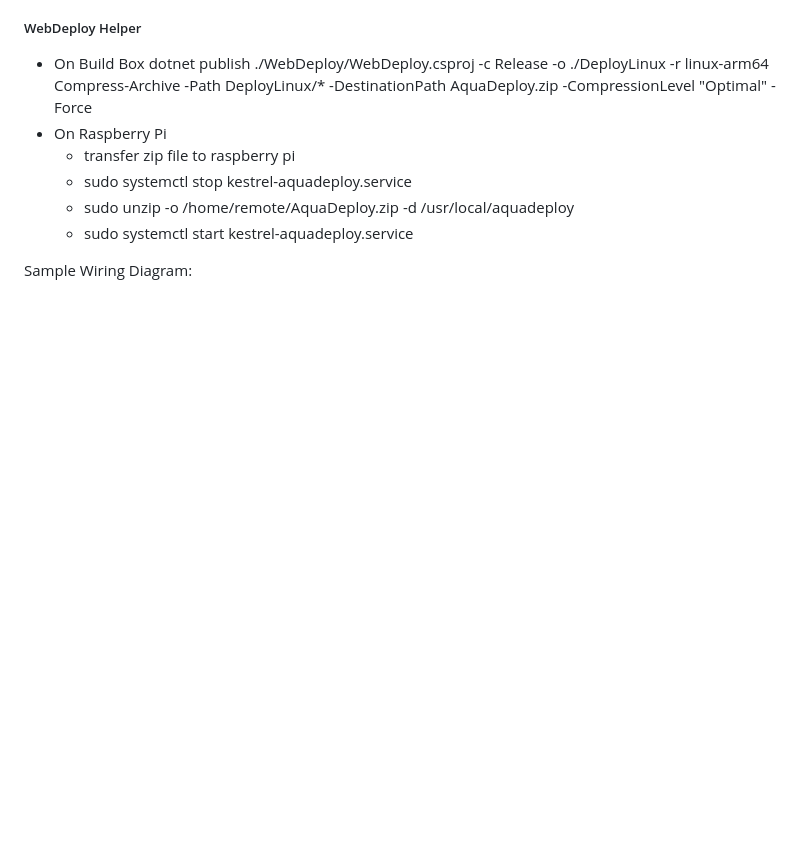
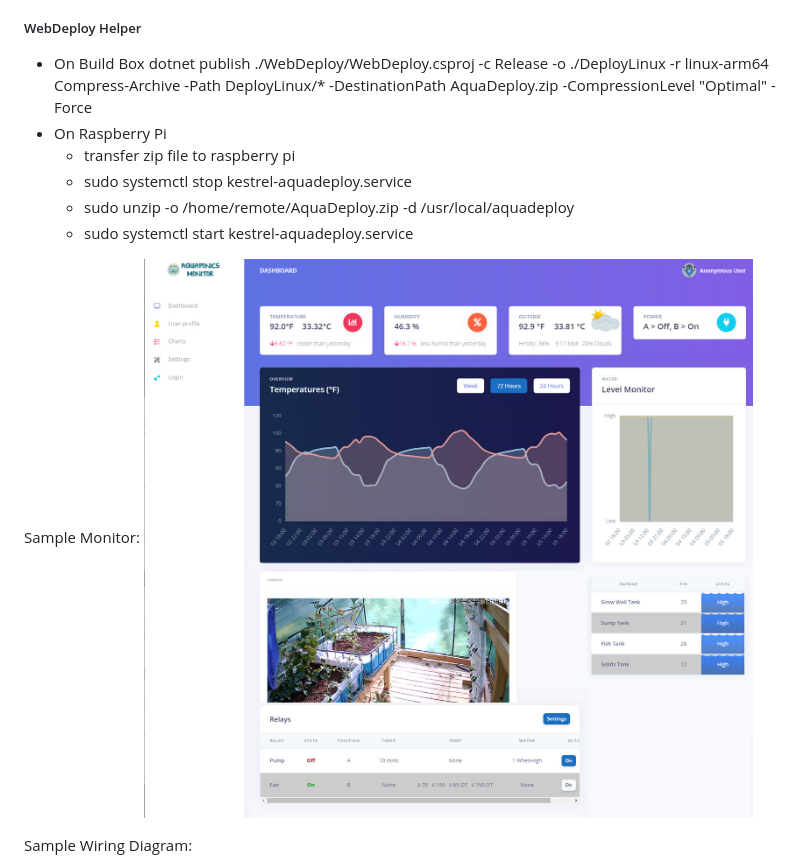
Before and after one commit to hargrave81/Aquamonitor, a Markdown page: README.md, the part around the change. GitHub-like rendering; pictures changed too: AquaMonitor.jpg (added); blank space fills up the shorter version.

Commit message:
Update monitor readme

```diff
--- a/README.md
+++ b/README.md
@@ -124,6 +124,10 @@ Compress-Archive -Path DeployLinux/* -DestinationPath AquaDeploy.zip -Compressio
   - sudo unzip -o /home/remote/AquaDeploy.zip -d /usr/local/aquadeploy
   - sudo systemctl start kestrel-aquadeploy.service
 
+Sample Monitor:
+![Sample Monitor](AquaMonitor.jpg)
+
+
 Sample Wiring Diagram:
 ![Sample Wiring Diagram](SampleLayout.png)
 
```
